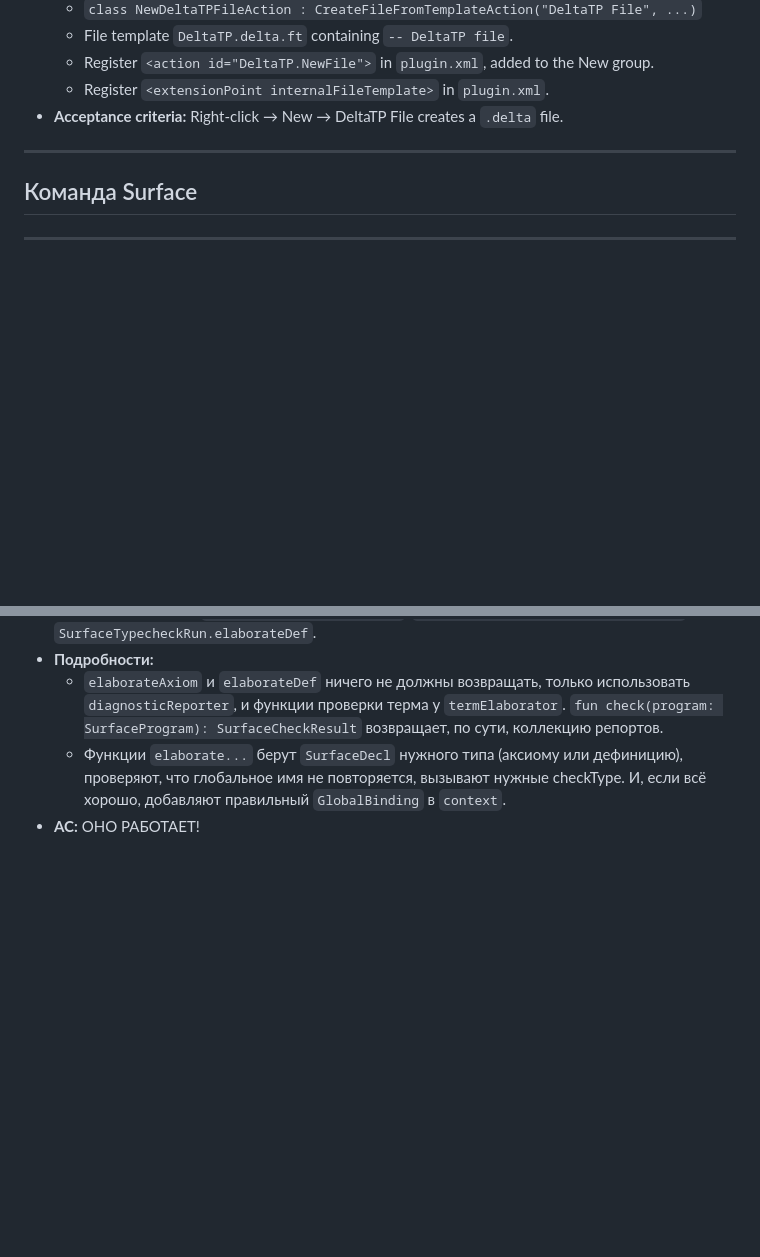
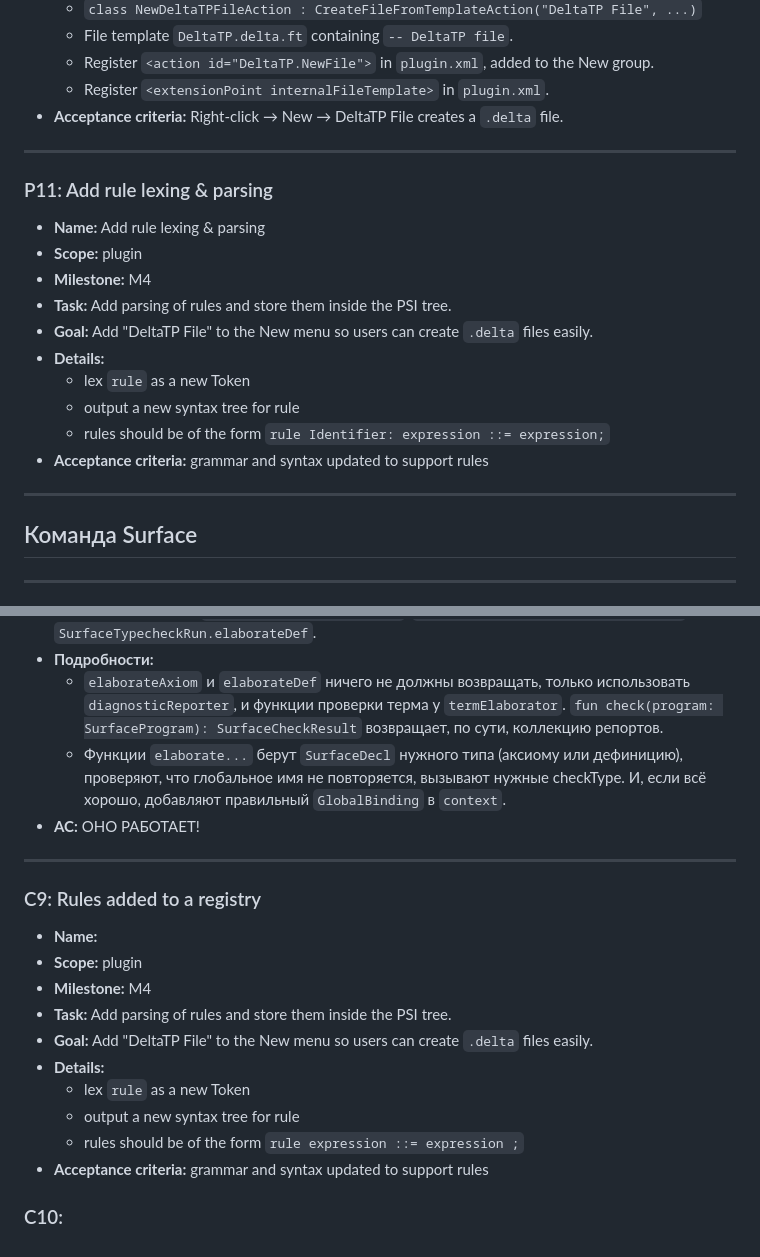
Before and after one commit to delta-summer-camp-team/delta-type-theory, a Markdown page: docs/plan.md, 2 parts joined by grey strips. Rendered like a GitHub page; blank space fills up the shorter version.

Commit message:
added part of plan

```diff
--- a/docs/plan.md
+++ b/docs/plan.md
@@ -364,6 +364,19 @@ graph LR
 
 ---
 
+### P11: Add rule lexing & parsing
+- **Name:** Add rule lexing & parsing
+- **Scope:** plugin
+- **Milestone:** M4
+- **Task:** Add parsing of rules and store them inside the PSI tree.
+- **Goal:** Add "DeltaTP File" to the New menu so users can create `.delta` files easily.
+- **Details:**
+    - lex `rule` as a new Token
+    - output a new syntax tree for rule
+    - rules should be of the form `rule Identifier: expression ::= expression;`
+- **Acceptance criteria:** grammar and syntax updated to support rules
+---
+
 ## Команда Surface
 
 ---
@@ -702,3 +714,19 @@ graph LR
   - `elaborateAxiom` и `elaborateDef` ничего не должны возвращать, только использовать `diagnosticReporter`, и функции проверки терма у `termElaborator`. `fun check(program: SurfaceProgram): SurfaceCheckResult` возвращает, по сути, коллекцию репортов.
   - Функции `elaborate...` берут `SurfaceDecl` нужного типа (аксиому или дефиницию), проверяют, что глобальное имя не повторяется, вызывают нужные checkType. И, если всё хорошо, добавляют правильный `GlobalBinding` в `context`.
 - **AC:** ОНО РАБОТАЕТ!
+
+---
+### C9: Rules added to a registry
+
+- **Name:**
+- **Scope:** plugin
+- **Milestone:** M4
+- **Task:** Add parsing of rules and store them inside the PSI tree.
+- **Goal:** Add "DeltaTP File" to the New menu so users can create `.delta` files easily.
+- **Details:**
+    - lex `rule` as a new Token
+    - output a new syntax tree for rule
+    - rules should be of the form `rule expression ::= expression ;`
+- **Acceptance criteria:** grammar and syntax updated to support rules
+
+### C10:
```
Also changed, not shown: other parts of docs/plan.md (+0 -1 lines).
